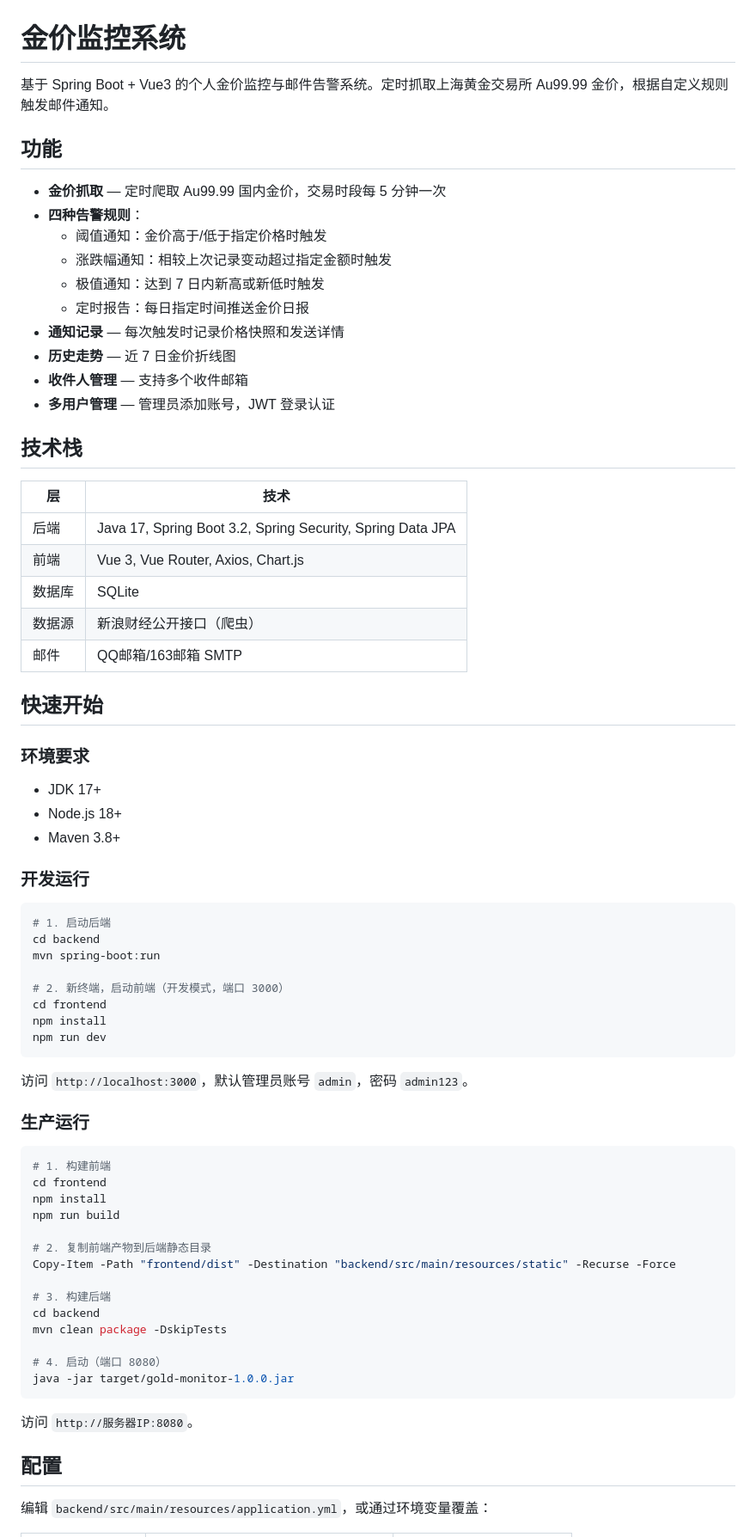
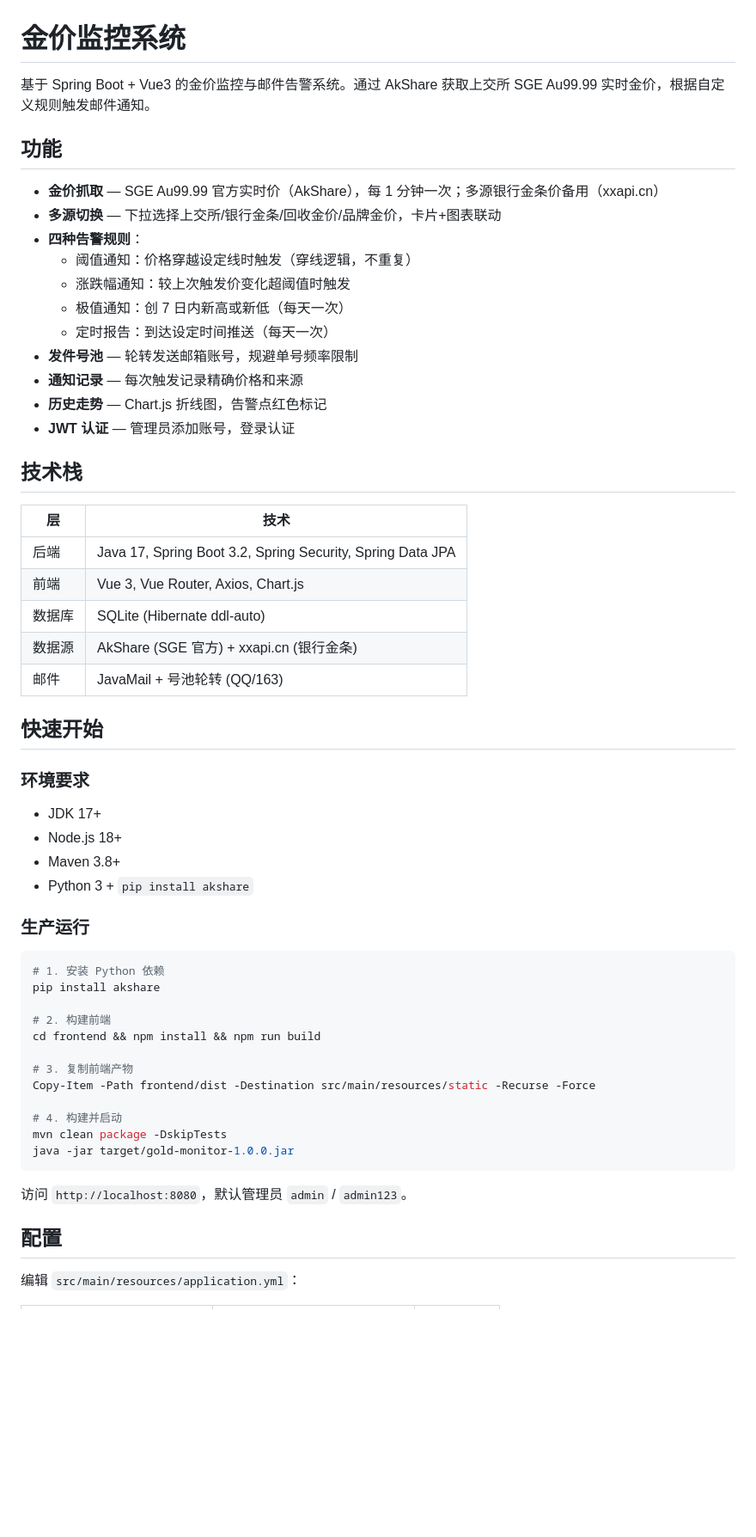
Before and after one commit to userwq666/gold-monitor, a Markdown page: README.md, the part around one of its changes. Shown at 86% size. GitHub-like rendering; blank space fills up the shorter version.

````diff
--- a/README.md
+++ b/README.md
@@ -1,19 +1,20 @@
 # 金价监控系统
 
-基于 Spring Boot + Vue3 的个人金价监控与邮件告警系统。定时抓取上海黄金交易所 Au99.99 金价，根据自定义规则触发邮件通知。
+基于 Spring Boot + Vue3 的金价监控与邮件告警系统。通过 AkShare 获取上交所 SGE Au99.99 实时金价，根据自定义规则触发邮件通知。
 
 ## 功能
 
-- **金价抓取** — 定时爬取 Au99.99 国内金价，交易时段每 5 分钟一次
+- **金价抓取** — SGE Au99.99 官方实时价（AkShare），每 1 分钟一次；多源银行金条价备用（xxapi.cn）
+- **多源切换** — 下拉选择上交所/银行金条/回收金价/品牌金价，卡片+图表联动
 - **四种告警规则**：
-  - 阈值通知：金价高于/低于指定价格时触发
-  - 涨跌幅通知：相较上次记录变动超过指定金额时触发
-  - 极值通知：达到 7 日内新高或新低时触发
-  - 定时报告：每日指定时间推送金价日报
-- **通知记录** — 每次触发时记录价格快照和发送详情
-- **历史走势** — 近 7 日金价折线图
-- **收件人管理** — 支持多个收件邮箱
-- **多用户管理** — 管理员添加账号，JWT 登录认证
+  - 阈值通知：价格穿越设定线时触发（穿线逻辑，不重复）
+  - 涨跌幅通知：较上次触发价变化超阈值时触发
+  - 极值通知：创 7 日内新高或新低（每天一次）
+  - 定时报告：到达设定时间推送（每天一次）
+- **发件号池** — 轮转发送邮箱账号，规避单号频率限制
+- **通知记录** — 每次触发记录精确价格和来源
+- **历史走势** — Chart.js 折线图，告警点红色标记
+- **JWT 认证** — 管理员添加账号，登录认证
 
 ## 技术栈
 
@@ -21,9 +22,9 @@
 |------|------|
 | 后端 | Java 17, Spring Boot 3.2, Spring Security, Spring Data JPA |
 | 前端 | Vue 3, Vue Router, Axios, Chart.js |
-| 数据库 | SQLite |
-| 数据源 | 新浪财经公开接口（爬虫） |
-| 邮件 | QQ邮箱/163邮箱 SMTP |
+| 数据库 | SQLite (Hibernate ddl-auto) |
+| 数据源 | AkShare (SGE 官方) + xxapi.cn (银行金条) |
+| 邮件 | JavaMail + 号池轮转 (QQ/163) |
 
 ## 快速开始
 
@@ -32,44 +33,28 @@
 - JDK 17+
 - Node.js 18+
 - Maven 3.8+
-
-### 开发运行
-
-```bash
-# 1. 启动后端
-cd backend
-mvn spring-boot:run
-
-# 2. 新终端，启动前端（开发模式，端口 3000）
-cd frontend
-npm install
-npm run dev
-```
-
-访问 `http://localhost:3000`，默认管理员账号 `admin`，密码 `admin123`。
+- Python 3 + `pip install akshare`
 
 ### 生产运行
 
 ```bash
-# 1. 构建前端
-cd frontend
-npm install
-npm run build
+# 1. 安装 Python 依赖
+pip install akshare
 
-# 2. 复制前端产物到后端静态目录
-Copy-Item -Path "frontend/dist" -Destination "backend/src/main/resources/static" -Recurse -Force
+# 2. 构建前端
+cd frontend && npm install && npm run build
 
-# 3. 构建后端
-cd backend
+# 3. 复制前端产物
+Copy-Item -Path frontend/dist -Destination src/main/resources/static -Recurse -Force
+
+# 4. 构建并启动
 mvn clean package -DskipTests
-
-# 4. 启动（端口 8080）
 java -jar target/gold-monitor-1.0.0.jar
 ```
 
-访问 `http://服务器IP:8080`。
+访问 `http://localhost:8080`，默认管理员 `admin` / `admin123`。
 
 ## 配置
 
-编辑 `backend/src/main/resources/application.yml`，或通过环境变量覆盖：
+编辑 `src/main/resources/application.yml`：
 
````
Also changed, not shown: other parts of README.md (+50 -81 lines).
